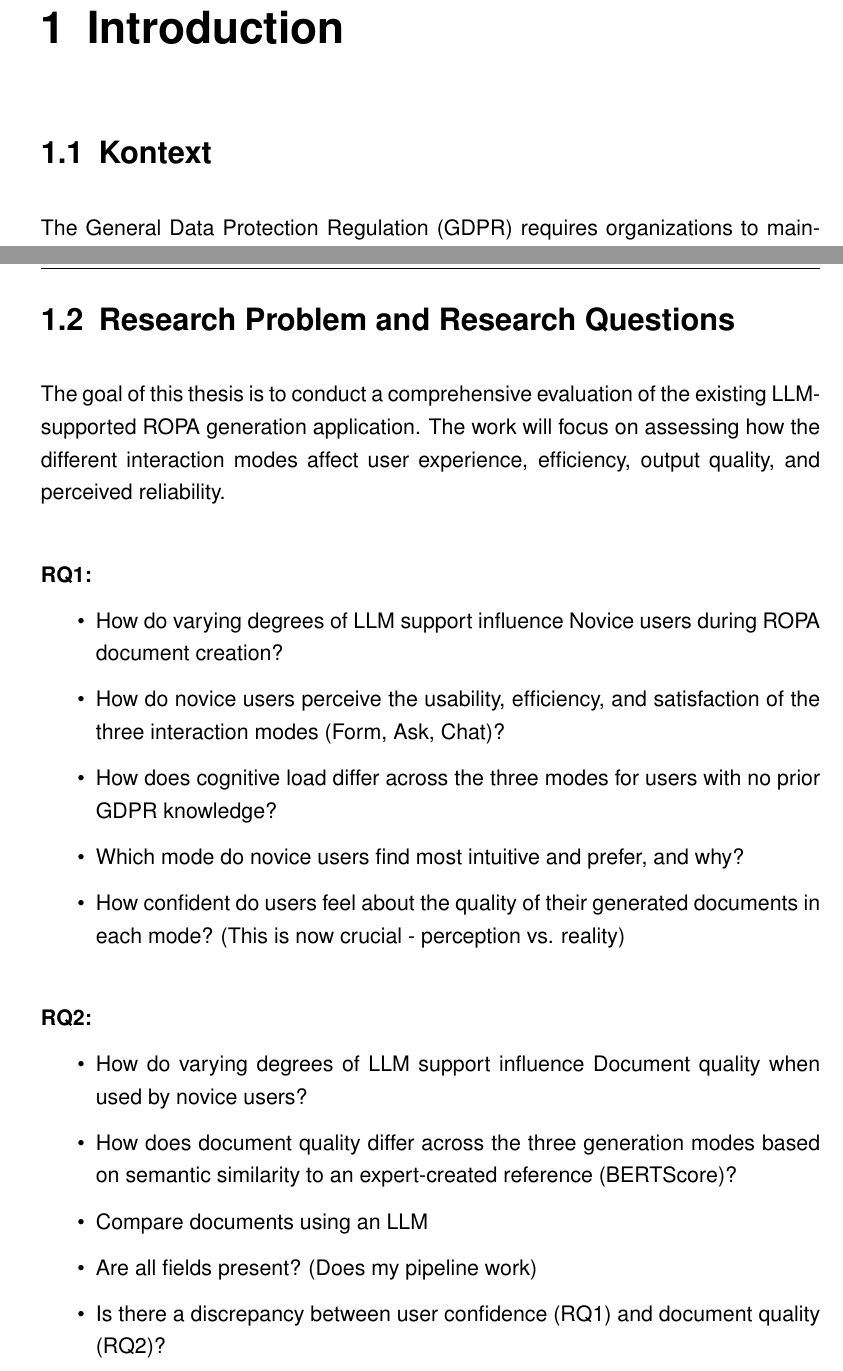
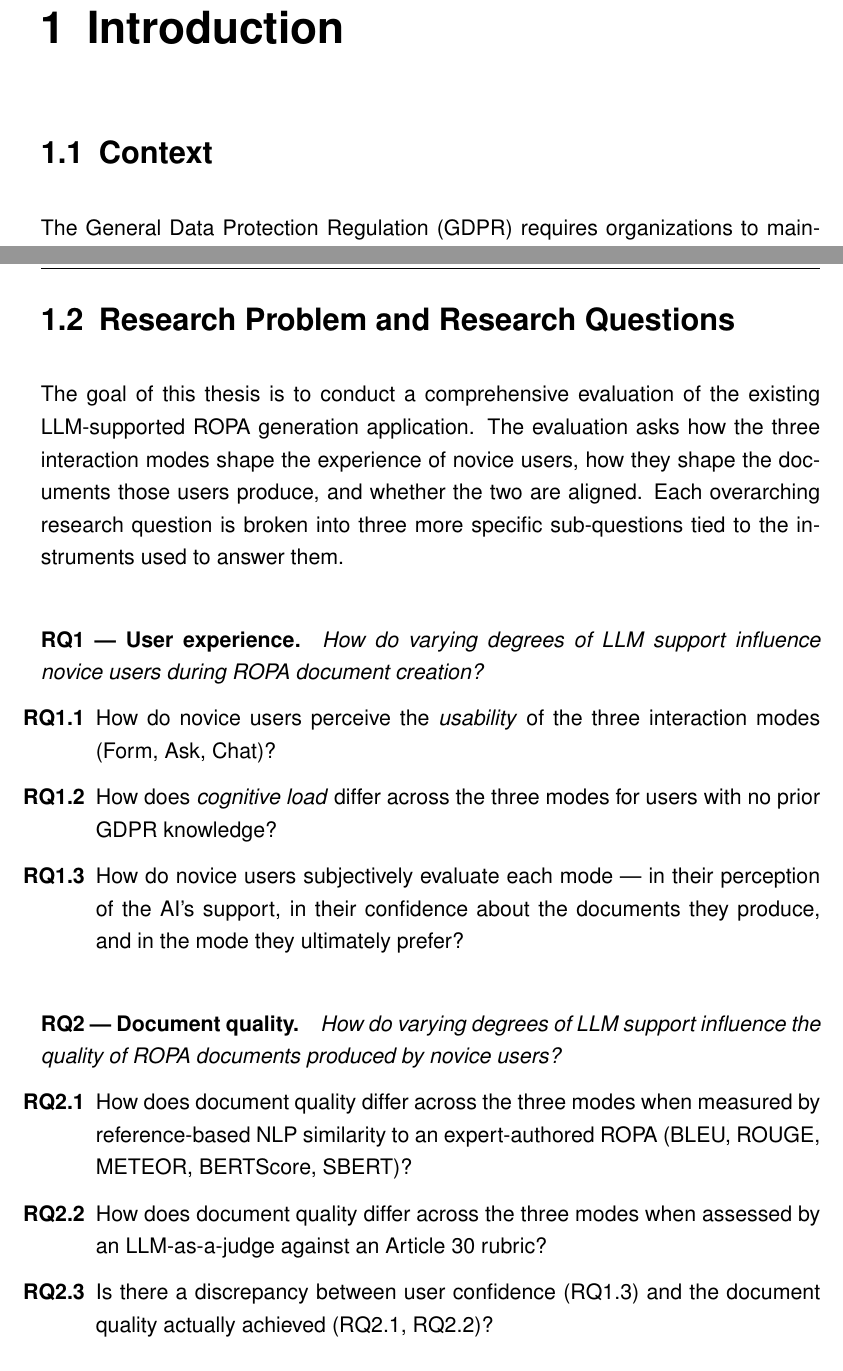
Before and after one commit to ganglem/ropagen-thesis, a LaTeX thesis (thesis/main.tex, which reads thesis/chapters/introduction.tex): two parts of pages 6 and 7 of 101, joined at a grey line, cut so that both start at the same text. Compiled offline with pdfLaTeX.

Commit message:
reorganize RQs

```diff
--- a/thesis/chapters/introduction.tex
+++ b/thesis/chapters/introduction.tex
@@ -1,30 +1,28 @@
 \chapter{Introduction}
 
-\section{Kontext}
+\section{Context}
 The General Data Protection Regulation (GDPR) requires organizations to maintain a Record of Processing Activities (ROPA), a formal document that outlines how personal data is collected, processed, stored, and shared. Creating and maintaining these ROPA documents is often a resource-intensive process, especially for small and medium-sized organizations that lack specialized legal or data-protection expertise.
 Previous research developed an application that leverages Large Language Models (LLMs) to support users in generating GDPR-compliant ROPA documentation. The application provides three distinct interaction modes, each offering different degrees of assistance from the LLM, from basic text suggestions to highly automated drafting of ROPA entries. This system aims to reduce the effort needed to create legally compliant documentation while maintaining transparency and user control.
 Although the application provides a functional framework for assisted ROPA generation, its effectiveness, usability, and impact on documentation quality have not yet been systematically evaluated. To ensure that such a system can be confidently integrated into practical compliance workflows, both qualitative and quantitative assessments are needed. These evaluations must determine whether users can efficiently and correctly create ROPA documents, how the varying levels of LLM support influence performance and trust, and whether the system produces outputs aligned with GDPR requirements.
 
 
 \section{Research Problem and Research Questions}
-The goal of this thesis is to conduct a comprehensive evaluation of the existing LLM-supported ROPA generation application. The work will focus on assessing how the different interaction modes affect user experience, efficiency, output quality, and perceived reliability.
+The goal of this thesis is to conduct a comprehensive evaluation of the existing LLM-supported ROPA generation application. The evaluation asks how the three interaction modes shape the experience of novice users, how they shape the documents those users produce, and whether the two are aligned. Each overarching research question is broken into three more specific sub-questions tied to the instruments used to answer them.
 
-\paragraph{RQ1:}
+\paragraph{RQ1 --- User experience.}
+\emph{How do varying degrees of LLM support influence novice users during ROPA document creation?}
 \begin{itemize}
-    \item How do varying degrees of LLM support influence Novice users during ROPA document creation?
-    \item How do novice users perceive the usability, efficiency, and satisfaction of the three interaction modes (Form, Ask, Chat)?
-    \item How does cognitive load differ across the three modes for users with no prior GDPR knowledge?
-    \item Which mode do novice users find most intuitive and prefer, and why?
-    \item How confident do users feel about the quality of their generated documents in each mode? (This is now crucial - perception vs. reality)
+    \item[\textbf{RQ1.1}] How do novice users perceive the \emph{usability} of the three interaction modes (Form, Ask, Chat)?
+    \item[\textbf{RQ1.2}] How does \emph{cognitive load} differ across the three modes for users with no prior GDPR knowledge?
+    \item[\textbf{RQ1.3}] How do novice users subjectively evaluate each mode --- in their perception of the AI's support, in their confidence about the documents they produce, and in the mode they ultimately prefer?
 \end{itemize}
 
-\paragraph{RQ2:}
+\paragraph{RQ2 --- Document quality.}
+\emph{How do varying degrees of LLM support influence the quality of ROPA documents produced by novice users?}
 \begin{itemize}
-    \item How do varying degrees of LLM support influence Document quality when used by novice users?
-    \item How does document quality differ across the three generation modes based on semantic similarity to an expert-created reference (BERTScore)?
-    \item Compare documents using an LLM
-    \item Are all fields present? (Does my pipeline work)
-    \item Is there a discrepancy between user confidence (RQ1) and document quality (RQ2)?
+    \item[\textbf{RQ2.1}] How does document quality differ across the three modes when measured by reference-based NLP similarity to an expert-authored ROPA (BLEU, ROUGE, METEOR, BERTScore, SBERT)?
+    \item[\textbf{RQ2.2}] How does document quality differ across the three modes when assessed by an LLM-as-a-judge against an Article~30 rubric?
+    \item[\textbf{RQ2.3}] Is there a discrepancy between user confidence (RQ1.3) and the document quality actually achieved (RQ2.1, RQ2.2)?
 \end{itemize}
 
 
```
